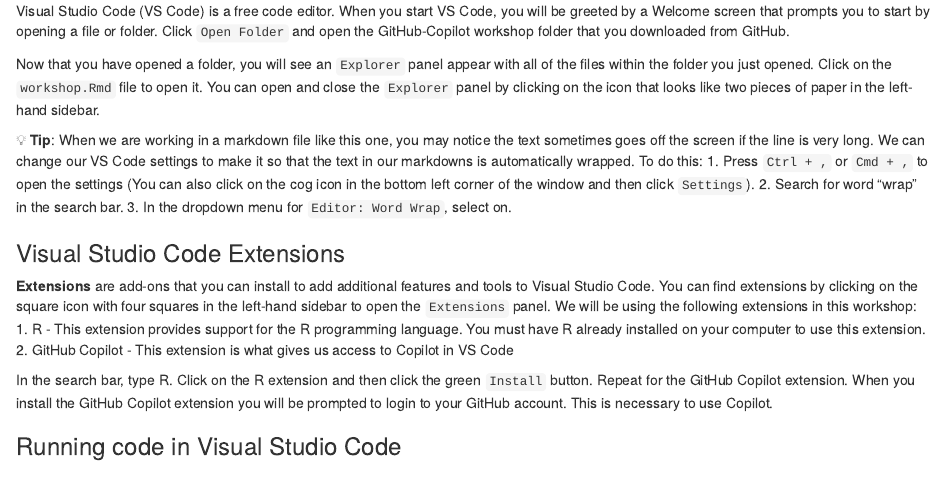
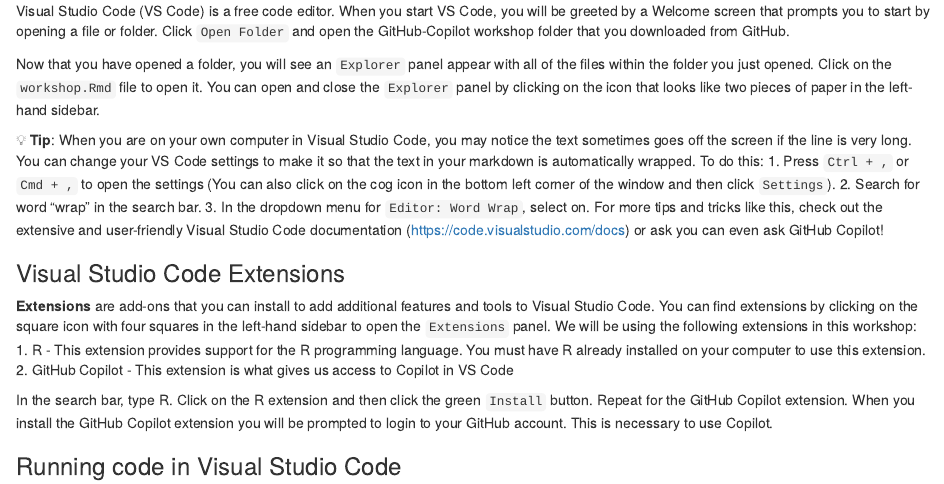
Before and after one commit to dlab-berkeley/Copilot-Fundamentals, an R Markdown document (lessons/workshop.Rmd): the page in a window 1100 px wide, from 450 px down. Rendered offline with R 4.5, knitr and Pandoc, with nearby package versions.

Commit message:
Update workshop.Rmd

```diff
--- a/lessons/workshop.Rmd
+++ b/lessons/workshop.Rmd
@@ -29,10 +29,11 @@
 
 Now that you have opened a folder, you will see an `Explorer` panel appear with all of the files within the folder you just opened. Click on the `workshop.Rmd` file to open it. You can open and close the `Explorer` panel by clicking on the icon that looks like two pieces of paper in the left-hand sidebar.
 
-💡 **Tip**: When we are working in a markdown file like this one, you may notice the text sometimes goes off the screen if the line is very long. We can change our VS Code settings to make it so that the text in our markdowns is automatically wrapped. To do this:
+💡 **Tip**: When you are on your own computer in Visual Studio Code, you may notice the text sometimes goes off the screen if the line is very long. You can change your VS Code settings to make it so that the text in your markdown is automatically wrapped. To do this:
 1. Press `Ctrl + ,` or `Cmd + ,` to open the settings (You can also click on the cog icon in the bottom left corner of the window and then click `Settings`).
 2. Search for word "wrap" in the search bar.
 3. In the dropdown menu for `Editor: Word Wrap`, select on.
+For more tips and tricks like this, check out the extensive and user-friendly Visual Studio Code documentation (https://code.visualstudio.com/docs) or ask you can even ask GitHub Copilot!
 
 ### Visual Studio Code Extensions
 **Extensions** are add-ons that you can install to add additional features and tools to Visual Studio Code. You can find extensions by clicking on the square icon with four squares in the left-hand sidebar to open the `Extensions` panel. We will be using the following extensions in this workshop:
```
